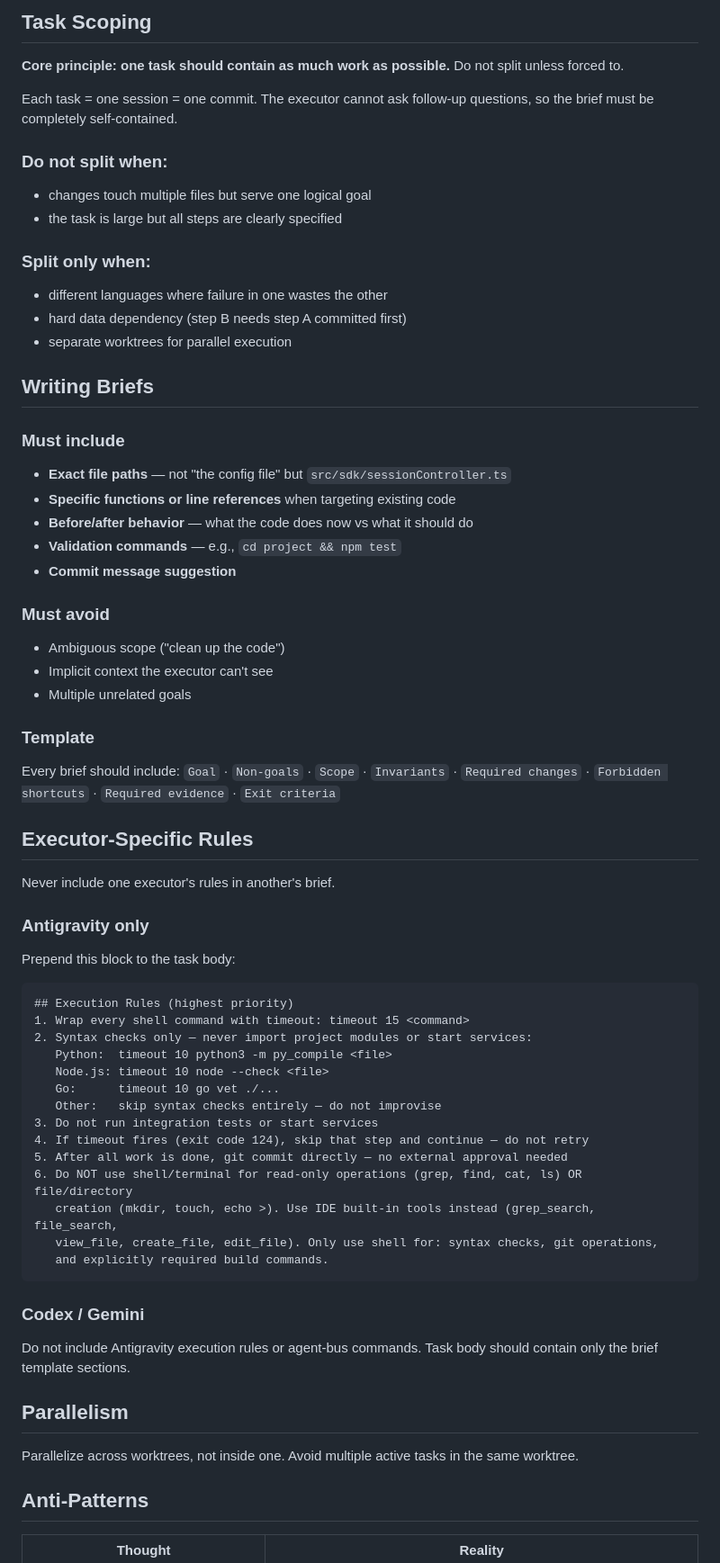
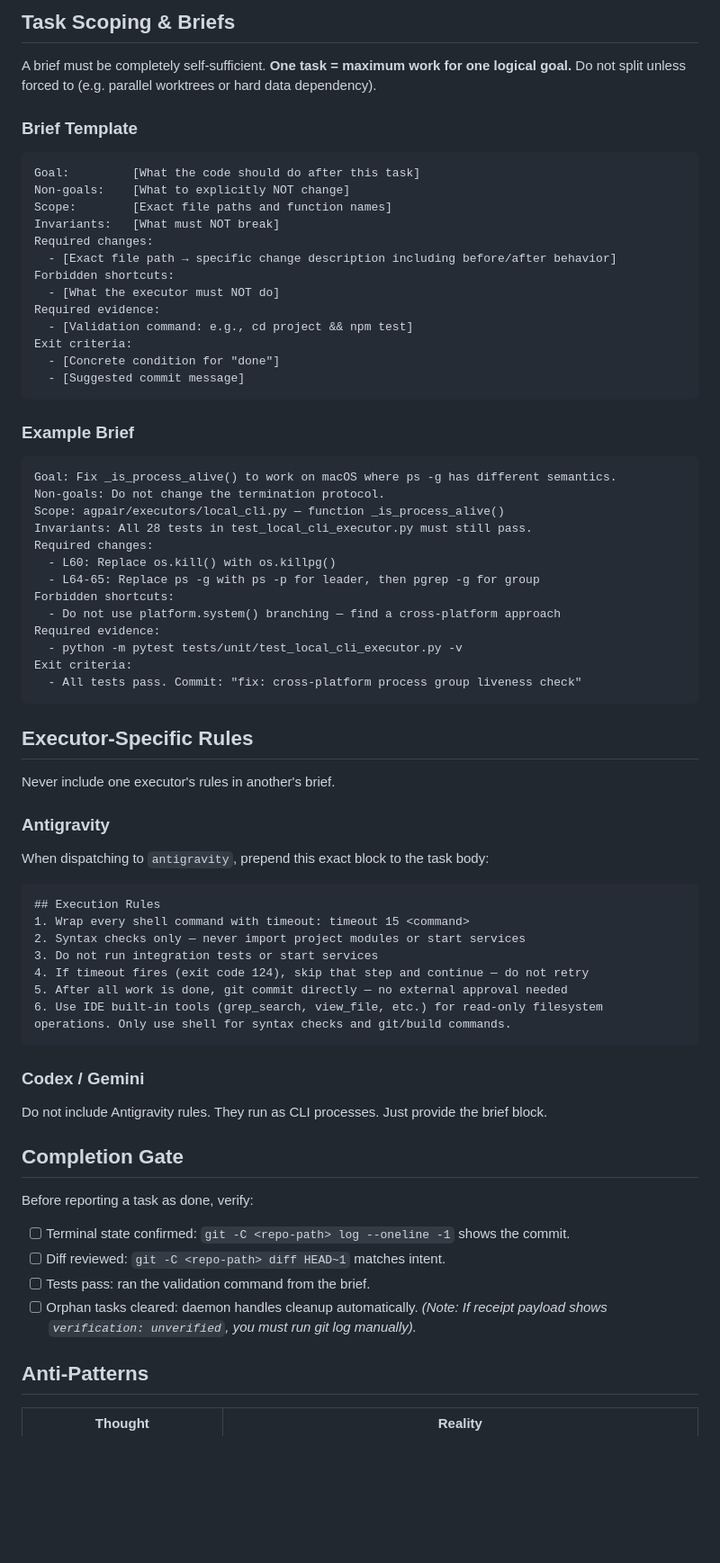
Before and after one commit to logicrw/agpair, a Markdown page: skills/agpair/SKILL.md, the part around one of its changes. Shown at 90% size. GitHub-like rendering; blank space fills up the shorter version.

````diff
--- a/skills/agpair/SKILL.md
+++ b/skills/agpair/SKILL.md
@@ -82,73 +63,74 @@ Run with `run_in_background=true`. One loop per task for parallel tasks.
 
-## Task Scoping
+## Task Scoping & Briefs
 
-**Core principle: one task should contain as much work as possible.** Do not split unless forced to.
+A brief must be completely self-sufficient. **One task = maximum work for one logical goal.** Do not split unless forced to (e.g. parallel worktrees or hard data dependency).
 
-Each task = one session = one commit. The executor cannot ask follow-up questions, so the brief must be completely self-contained.
+### Brief Template
 
-### Do not split when:
+```
+Goal:         [What the code should do after this task]
+Non-goals:    [What to explicitly NOT change]
+Scope:        [Exact file paths and function names]
+Invariants:   [What must NOT break]
+Required changes:
+  - [Exact file path → specific change description including before/after behavior]
+Forbidden shortcuts:
+  - [What the executor must NOT do]
+Required evidence:
+  - [Validation command: e.g., cd project && npm test]
+Exit criteria:
+  - [Concrete condition for "done"]
+  - [Suggested commit message]
+```
 
-- changes touch multiple files but serve one logical goal
-- the task is large but all steps are clearly specified
+### Example Brief
 
-### Split only when:
-
-- different languages where failure in one wastes the other
-- hard data dependency (step B needs step A committed first)
-- separate worktrees for parallel execution
-
-## Writing Briefs
-
-### Must include
-
-- **Exact file paths** — not "the config file" but `src/sdk/sessionController.ts`
-- **Specific functions or line references** when targeting existing code
-- **Before/after behavior** — what the code does now vs what it should do
-- **Validation commands** — e.g., `cd project && npm test`
-- **Commit message suggestion**
-
-### Must avoid
-
-- Ambiguous scope ("clean up the code")
-- Implicit context the executor can't see
-- Multiple unrelated goals
-
-### Template
-
-Every brief should include: `Goal` · `Non-goals` · `Scope` · `Invariants` · `Required changes` · `Forbidden shortcuts` · `Required evidence` · `Exit criteria`
+```
+Goal: Fix _is_process_alive() to work on macOS where ps -g has different semantics.
+Non-goals: Do not change the termination protocol.
+Scope: agpair/executors/local_cli.py — function _is_process_alive()
+Invariants: All 28 tests in test_local_cli_executor.py must still pass.
+Required changes:
+  - L60: Replace os.kill() with os.killpg()
+  - L64-65: Replace ps -g with ps -p for leader, then pgrep -g for group
+Forbidden shortcuts:
+  - Do not use platform.system() branching — find a cross-platform approach
+Required evidence:
+  - python -m pytest tests/unit/test_local_cli_executor.py -v
+Exit criteria:
+  - All tests pass. Commit: "fix: cross-platform process group liveness check"
+```
 
 ## Executor-Specific Rules
 
 Never include one executor's rules in another's brief.
 
-### Antigravity only
+### Antigravity
 
-Prepend this block to the task body:
+When dispatching to `antigravity`, prepend this exact block to the task body:
 
 ```text
-## Execution Rules (highest priority)
+## Execution Rules
 1. Wrap every shell command with timeout: timeout 15 <command>
-2. Syntax checks only — never import project modules or start services:
-   Python:  timeout 10 python3 -m py_compile <file>
-   Node.js: timeout 10 node --check <file>
-   Go:      timeout 10 go vet ./...
-   Other:   skip syntax checks entirely — do not improvise
+2. Syntax checks only — never import project modules or start services
 3. Do not run integration tests or start services
 4. If timeout fires (exit code 124), skip that step and continue — do not retry
 5. After all work is done, git commit directly — no external approval needed
-6. Do NOT use shell/terminal for read-only operations (grep, find, cat, ls) OR file/directory
-   creation (mkdir, touch, echo >). Use IDE built-in tools instead (grep_search, file_search,
-   view_file, create_file, edit_file). Only use shell for: syntax checks, git operations,
-   and explicitly required build commands.
+6. Use IDE built-in tools (grep_search, view_file, etc.) for read-only filesystem operations. Only use shell for syntax checks and git/build commands.
 ```
 
 ### Codex / Gemini
 
-Do not include Antigravity execution rules or agent-bus commands. Task body should contain only the brief template sections.
+Do not include Antigravity rules. They run as CLI processes. Just provide the brief block.
 
-## Parallelism
+## Completion Gate
 
-Parallelize across worktrees, not inside one. Avoid multiple active tasks in the same worktree.
+Before reporting a task as done, verify:
+- [ ] Terminal state confirmed: `git -C <repo-path> log --oneline -1` shows the commit.
+- [ ] Diff reviewed: `git -C <repo-path> diff HEAD~1` matches intent.
+- [ ] Tests pass: ran the validation command from the brief.
+- [ ] Orphan tasks cleared: daemon handles cleanup automatically.
+*(Note: If receipt payload shows `verification: unverified`, you must run git log manually).*
 
 ## Anti-Patterns
 
````
Also changed, not shown: other parts of skills/agpair/SKILL.md (+24 -52 lines).
